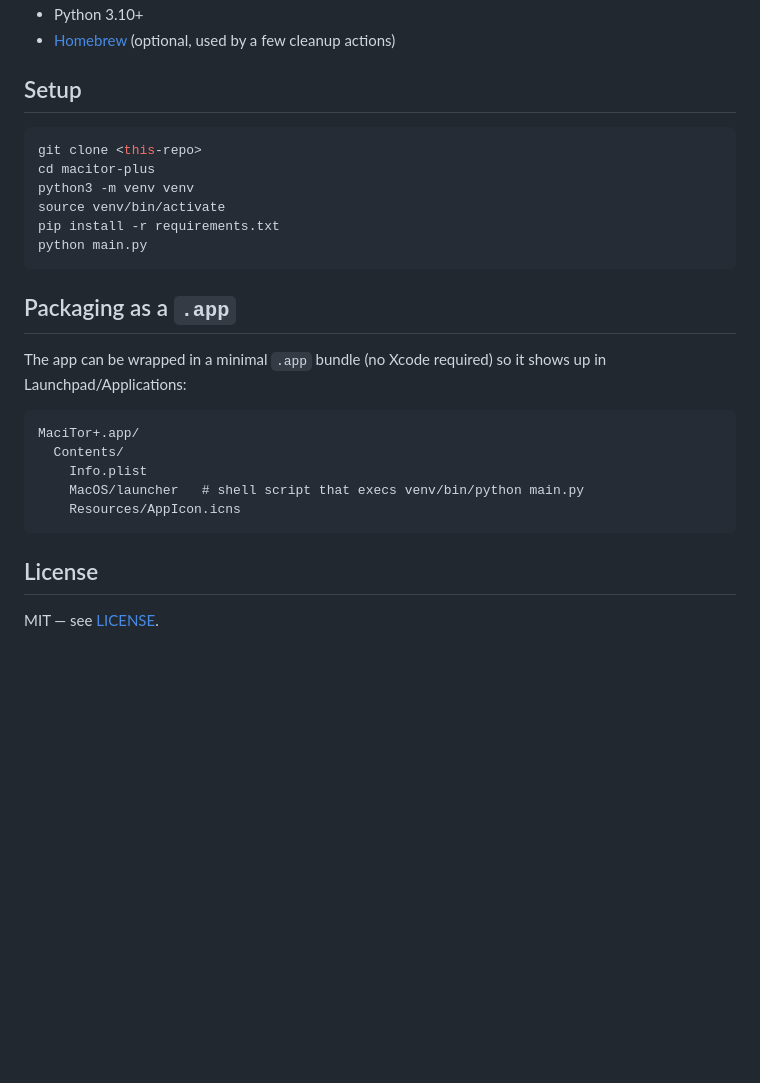
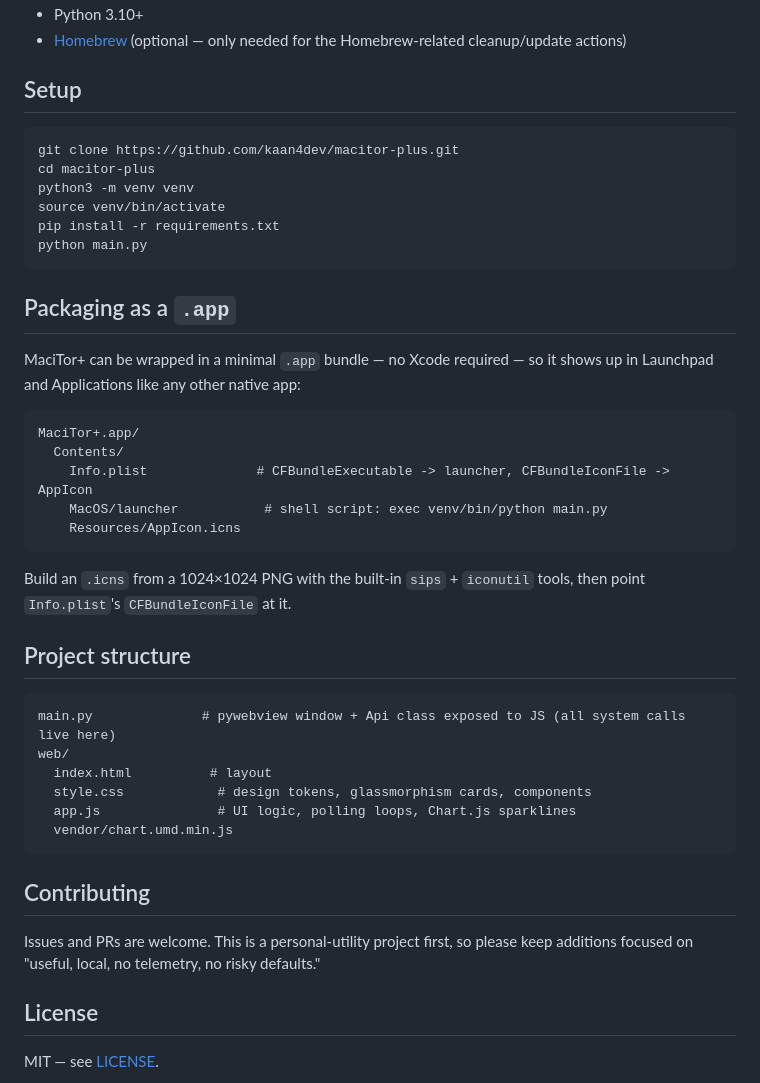
Before and after one commit to kaan4dev/macitor-plus, a Markdown page: README.md, the part around one of its changes. Rendered like a GitHub page; blank space fills up the shorter version.

````diff
--- a/README.md
+++ b/README.md
@@ -18,10 +50,10 @@ A native-feeling macOS system monitor and cleanup app, built with Python ([pyweb
 - Python 3.10+
-- [Homebrew](https://brew.sh) (optional, used by a few cleanup actions)
+- [Homebrew](https://brew.sh) (optional — only needed for the Homebrew-related cleanup/update actions)
 
 ## Setup
 
 ```bash
-git clone <this-repo>
+git clone https://github.com/kaan4dev/macitor-plus.git
 cd macitor-plus
 python3 -m venv venv
 source venv/bin/activate
@@ -31,16 +63,35 @@ python main.py
 
 ## Packaging as a `.app`
 
-The app can be wrapped in a minimal `.app` bundle (no Xcode required) so it shows up in
-Launchpad/Applications:
+MaciTor+ can be wrapped in a minimal `.app` bundle — no Xcode required — so it shows up in
+Launchpad and Applications like any other native app:
 
 ```
 MaciTor+.app/
   Contents/
-    Info.plist
-    MacOS/launcher   # shell script that execs venv/bin/python main.py
+    Info.plist              # CFBundleExecutable -> launcher, CFBundleIconFile -> AppIcon
+    MacOS/launcher           # shell script: exec venv/bin/python main.py
     Resources/AppIcon.icns
 ```
+
+Build an `.icns` from a 1024×1024 PNG with the built-in `sips` + `iconutil` tools, then point
+`Info.plist`'s `CFBundleIconFile` at it.
+
+## Project structure
+
+```
+main.py              # pywebview window + Api class exposed to JS (all system calls live here)
+web/
+  index.html          # layout
+  style.css            # design tokens, glassmorphism cards, components
+  app.js               # UI logic, polling loops, Chart.js sparklines
+  vendor/chart.umd.min.js
+```
+
+## Contributing
+
+Issues and PRs are welcome. This is a personal-utility project first, so please keep additions
+focused on "useful, local, no telemetry, no risky defaults."
 
 ## License
 
````
Also changed, not shown: other parts of README.md (+41 -9 lines), docs/screenshot-overview.png (added).
